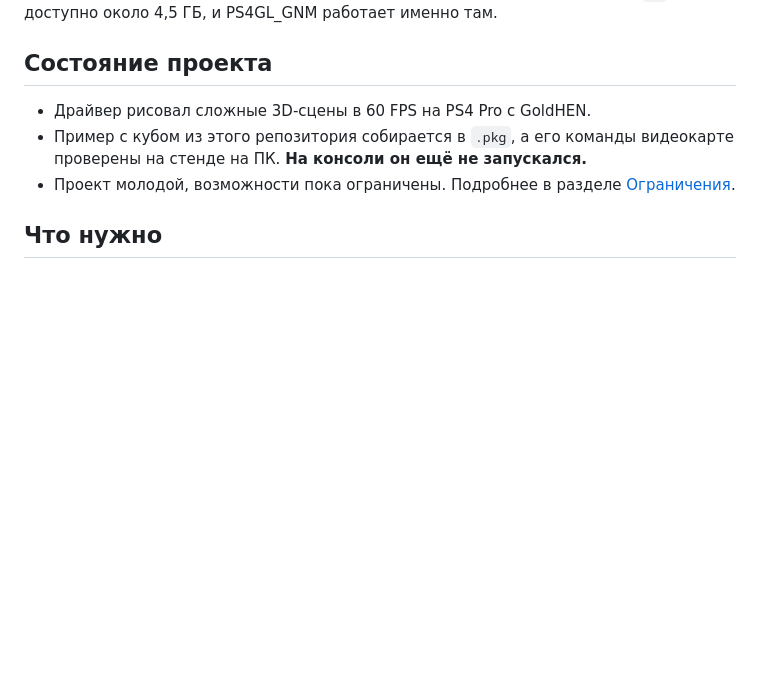
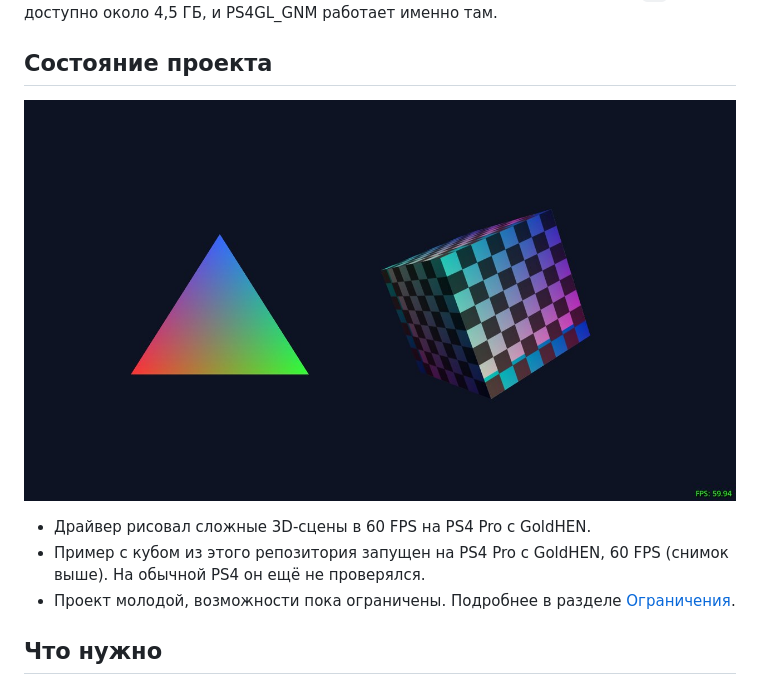
Before and after one commit to markabrazuk336-maker/PS4GL_GNM, a Markdown page: README.ru.md, the part around the change. Drawn GitHub-style; pictures changed too: docs/cube.jpg (added); blank space fills up the shorter version.

```diff
--- a/README.ru.md
+++ b/README.ru.md
@@ -10,8 +10,10 @@ PS4GL_GNM — небольшой графический драйвер для ho
 
 ## Состояние проекта
 
+![Пример с кубом на PS4 Pro, 60 FPS](docs/cube.jpg)
+
 - Драйвер рисовал сложные 3D-сцены в 60 FPS на PS4 Pro с GoldHEN.
-- Пример с кубом из этого репозитория собирается в `.pkg`, а его команды видеокарте проверены на стенде на ПК. **На консоли он ещё не запускался.**
+- Пример с кубом из этого репозитория запущен на PS4 Pro с GoldHEN, 60 FPS (снимок выше). На обычной PS4 он ещё не проверялся.
 - Проект молодой, возможности пока ограничены. Подробнее в разделе [Ограничения](#ограничения).
 
 ## Что нужно
```
Also changed, not shown: README.md (+3 -1 lines).
